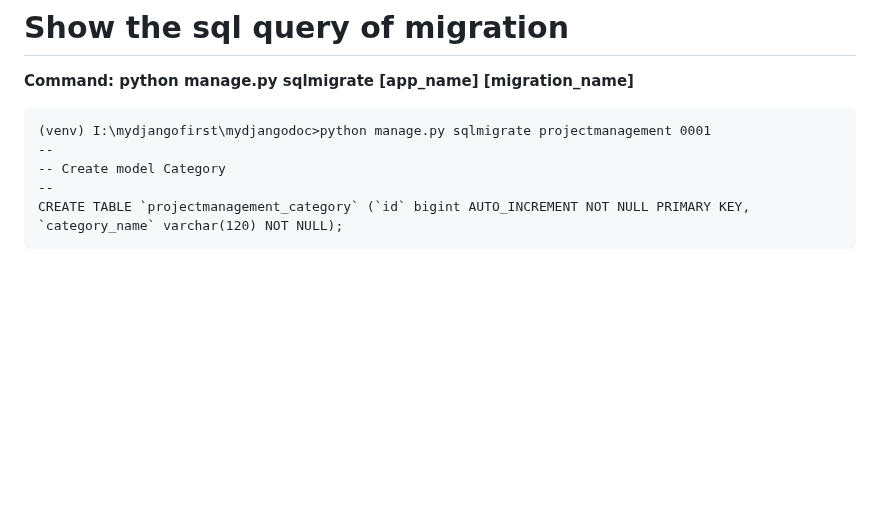
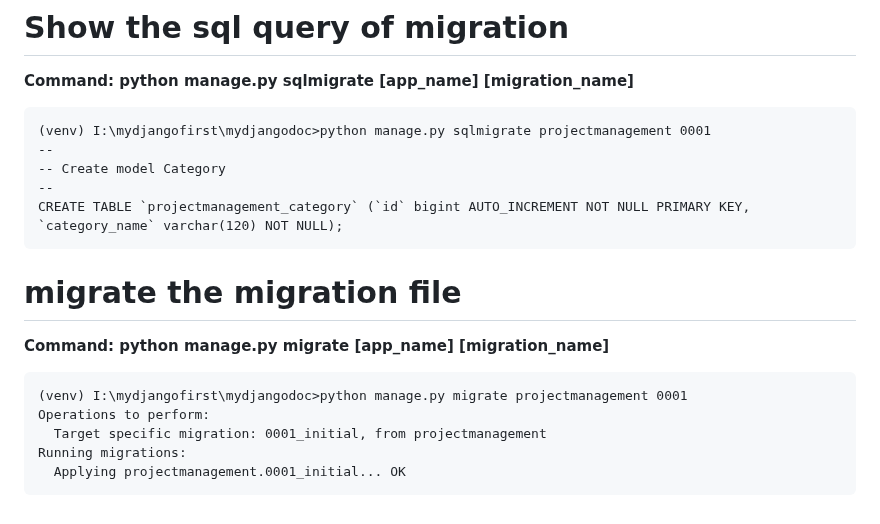
Before and after one commit to atulkrishnathakur/mydjangodoc, a Markdown page: README.md, the part around the change. Drawn GitHub-style; blank space fills up the shorter version.

Commit message:
Update README.md
migrate the migrations

````diff
--- a/README.md
+++ b/README.md
@@ -337,3 +337,12 @@ Migrations for 'projectmanagement':
 --
 CREATE TABLE `projectmanagement_category` (`id` bigint AUTO_INCREMENT NOT NULL PRIMARY KEY, `category_name` varchar(120) NOT NULL);
 ```
+# migrate the migration file
+<b>Command: python manage.py migrate [app_name] [migration_name] </b>
+```
+(venv) I:\mydjangofirst\mydjangodoc>python manage.py migrate projectmanagement 0001
+Operations to perform:
+  Target specific migration: 0001_initial, from projectmanagement
+Running migrations:
+  Applying projectmanagement.0001_initial... OK
+```
````
